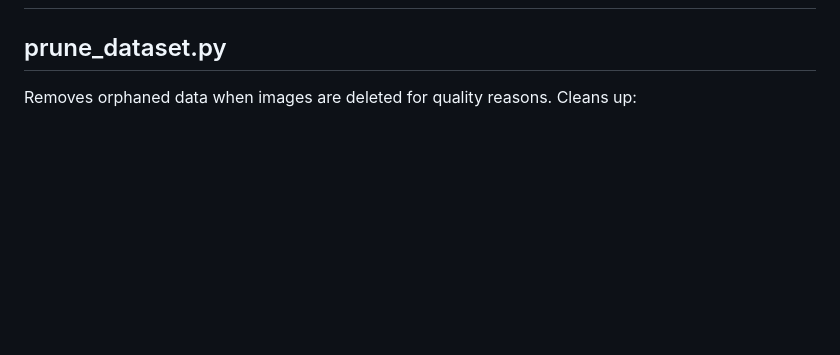
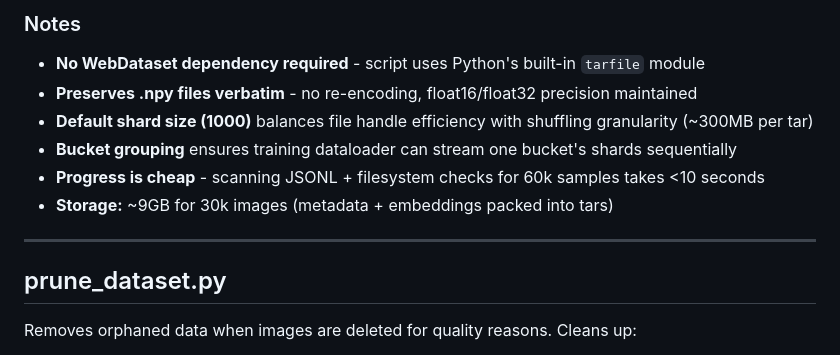
Before and after one commit to timlawrenz/prx-tg, a Markdown page: scripts/README.md, the part around one of its changes. Drawn GitHub-style; blank space fills up the shorter version.

```diff
--- a/scripts/README.md
+++ b/scripts/README.md
@@ -345,3 +499,12 @@ The script writes progress incrementally to `output.jsonl.tmp`:
+### Notes
+
+- **No WebDataset dependency required** - script uses Python's built-in `tarfile` module
+- **Preserves .npy files verbatim** - no re-encoding, float16/float32 precision maintained
+- **Default shard size (1000)** balances file handle efficiency with shuffling granularity (~300MB per tar)
+- **Bucket grouping** ensures training dataloader can stream one bucket's shards sequentially
+- **Progress is cheap** - scanning JSONL + filesystem checks for 60k samples takes <10 seconds
+- **Storage:** ~9GB for 30k images (metadata + embeddings packed into tars)
+
 ---
 
 ## prune_dataset.py
```
Also changed, not shown: other parts of scripts/README.md (+155 -1 lines).
